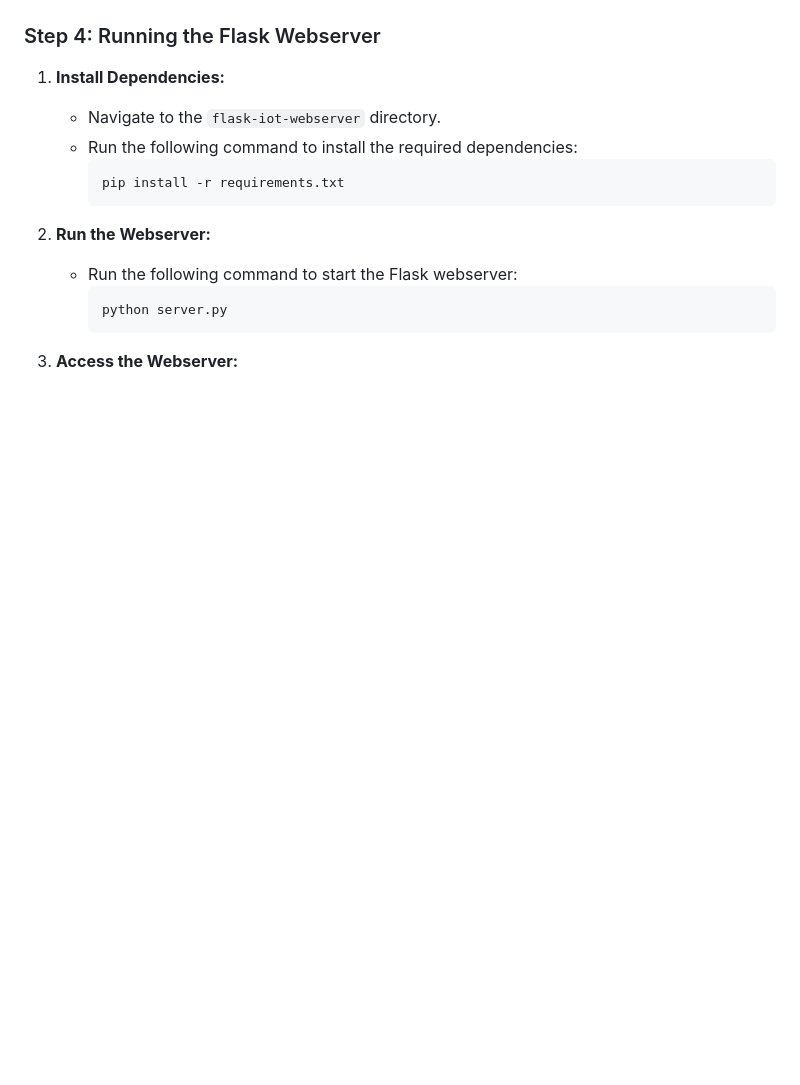
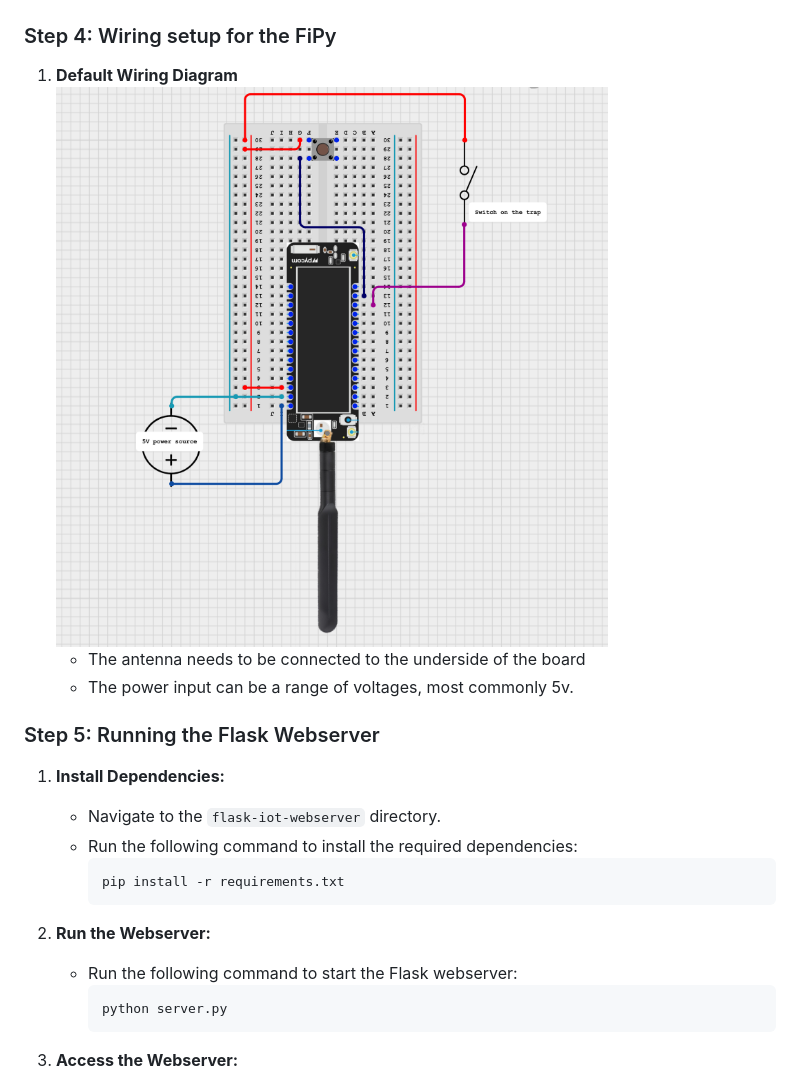
Before and after one commit to KickingAnimal/IOT-DC-LTE_project, a Markdown page: README.md, the part around the change printed below. GitHub-like rendering; blank space fills up the shorter version.

Commit message:
Readme added pictures

```diff
--- a/README.md
+++ b/README.md
@@ -75,7 +75,13 @@ This guide will walk you through the steps to set up the IOT-DC-LTE project, inc
 
    ![Sync Project to Device](Media/PyMakr_project_sync.png)
 
-### Step 4: Running the Flask Webserver
+### Step 4: Wiring setup for the FiPy
+1. **Default Wiring Diagram**
+   ![wiring dagram of the FiPy](Media/circuit_image.png)
+   - The antenna needs to be connected to the underside of the board
+   - The power input can be a range of voltages, most commonly 5v.
+
+### Step 5: Running the Flask Webserver
 
 1. **Install Dependencies:**
    - Navigate to the `flask-iot-webserver` directory.
```
Also changed, not shown: other parts of README.md (+2 -0 lines), Media/webpage.png (added), 1 other file.
